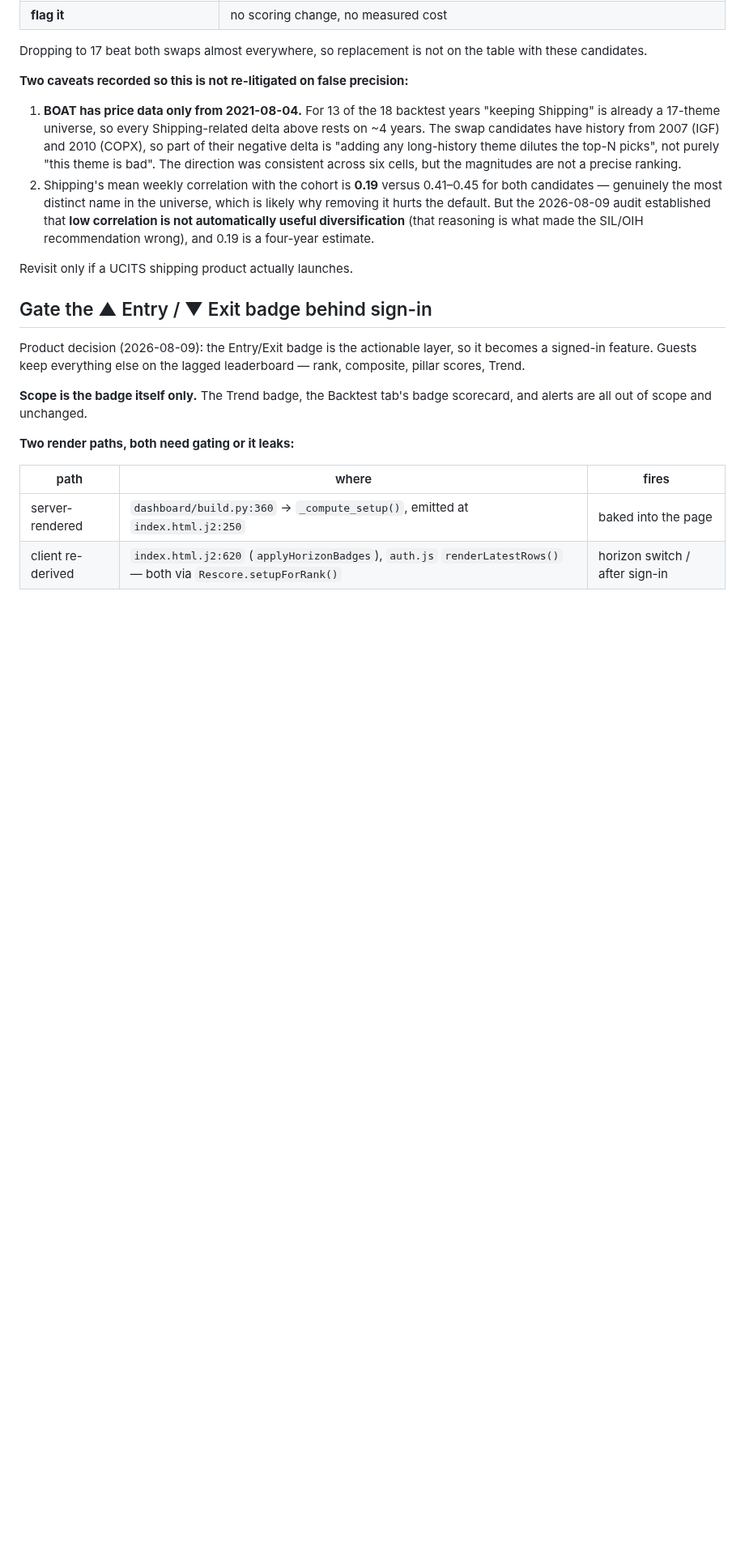
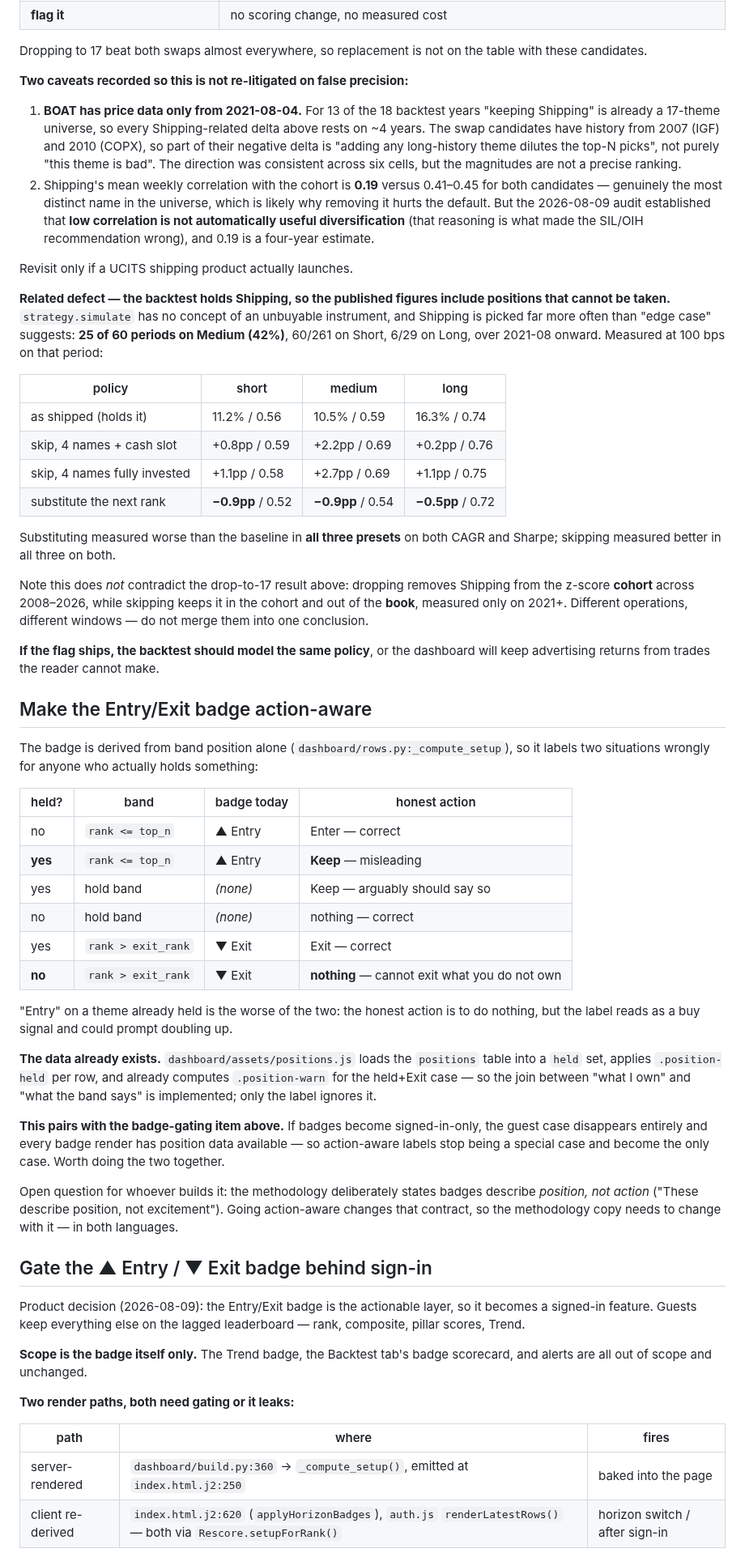
Before and after one commit to jbarte/sector_momentum, a Markdown page: BACKLOG.md, the part around the change. Shown at 81% size. Drawn GitHub-style; blank space fills up the shorter version.

Commit message:
chore: queue action-aware badges; record backtest holds unbuyable Shipping
Two findings from measuring what happens when an unbuyable name is picked.

1. strategy.simulate has no concept of an unbuyable instrument, so the published
   backtest figures include Shipping positions that cannot be taken — and it is
   picked in 42% of Medium periods since 2021, not an edge case. Substituting
   the next rank measured worse than baseline in all three presets on CAGR and
   Sharpe; skipping measured better in all three on both.

2. The Entry/Exit badge is derived from band position alone, so it shows "Entry"
   on themes already held (honest action: keep) and "Exit" on themes not held
   (honest action: nothing). positions.js already loads the held set and even
   computes a held+Exit warning class, so the join exists — only the label
   ignores it. Pairs naturally with gating badges behind sign-in, which removes
   the guest case entirely.

Co-Authored-By: Claude Opus 5 <noreply@anthropic.com>

```diff
--- a/BACKLOG.md
+++ b/BACKLOG.md
@@ -74,6 +74,62 @@ table with these candidates.
    recommendation wrong), and 0.19 is a four-year estimate.
 
 Revisit only if a UCITS shipping product actually launches.
+
+**Related defect — the backtest holds Shipping, so the published figures
+include positions that cannot be taken.** `strategy.simulate` has no concept of
+an unbuyable instrument, and Shipping is picked far more often than "edge case"
+suggests: **25 of 60 periods on Medium (42%)**, 60/261 on Short, 6/29 on Long,
+over 2021-08 onward. Measured at 100 bps on that period:
+
+| policy | short | medium | long |
+|---|---|---|---|
+| as shipped (holds it) | 11.2% / 0.56 | 10.5% / 0.59 | 16.3% / 0.74 |
+| skip, 4 names + cash slot | +0.8pp / 0.59 | +2.2pp / 0.69 | +0.2pp / 0.76 |
+| skip, 4 names fully invested | +1.1pp / 0.58 | +2.7pp / 0.69 | +1.1pp / 0.75 |
+| substitute the next rank | **−0.9pp** / 0.52 | **−0.9pp** / 0.54 | **−0.5pp** / 0.72 |
+
+Substituting measured worse than the baseline in **all three presets** on both
+CAGR and Sharpe; skipping measured better in all three on both.
+
+Note this does *not* contradict the drop-to-17 result above: dropping removes
+Shipping from the z-score **cohort** across 2008–2026, while skipping keeps it
+in the cohort and out of the **book**, measured only on 2021+. Different
+operations, different windows — do not merge them into one conclusion.
+
+**If the flag ships, the backtest should model the same policy**, or the
+dashboard will keep advertising returns from trades the reader cannot make.
+
+## Make the Entry/Exit badge action-aware
+
+The badge is derived from band position alone (`dashboard/rows.py:_compute_setup`),
+so it labels two situations wrongly for anyone who actually holds something:
+
+| held? | band | badge today | honest action |
+|---|---|---|---|
+| no | `rank <= top_n` | ▲ Entry | Enter — correct |
+| **yes** | `rank <= top_n` | ▲ Entry | **Keep** — misleading |
+| yes | hold band | *(none)* | Keep — arguably should say so |
+| no | hold band | *(none)* | nothing — correct |
+| yes | `rank > exit_rank` | ▼ Exit | Exit — correct |
+| **no** | `rank > exit_rank` | ▼ Exit | **nothing** — cannot exit what you do not own |
+
+"Entry" on a theme already held is the worse of the two: the honest action is to
+do nothing, but the label reads as a buy signal and could prompt doubling up.
+
+**The data already exists.** `dashboard/assets/positions.js` loads the
+`positions` table into a `held` set, applies `.position-held` per row, and
+already computes `.position-warn` for the held+Exit case — so the join between
+"what I own" and "what the band says" is implemented; only the label ignores it.
+
+**This pairs with the badge-gating item above.** If badges become signed-in-only,
+the guest case disappears entirely and every badge render has position data
+available — so action-aware labels stop being a special case and become the only
+case. Worth doing the two together.
+
+Open question for whoever builds it: the methodology deliberately states badges
+describe *position, not action* ("These describe position, not excitement"). Going
+action-aware changes that contract, so the methodology copy needs to change with
+it — in both languages.
 
 ## Gate the ▲ Entry / ▼ Exit badge behind sign-in
 
```
